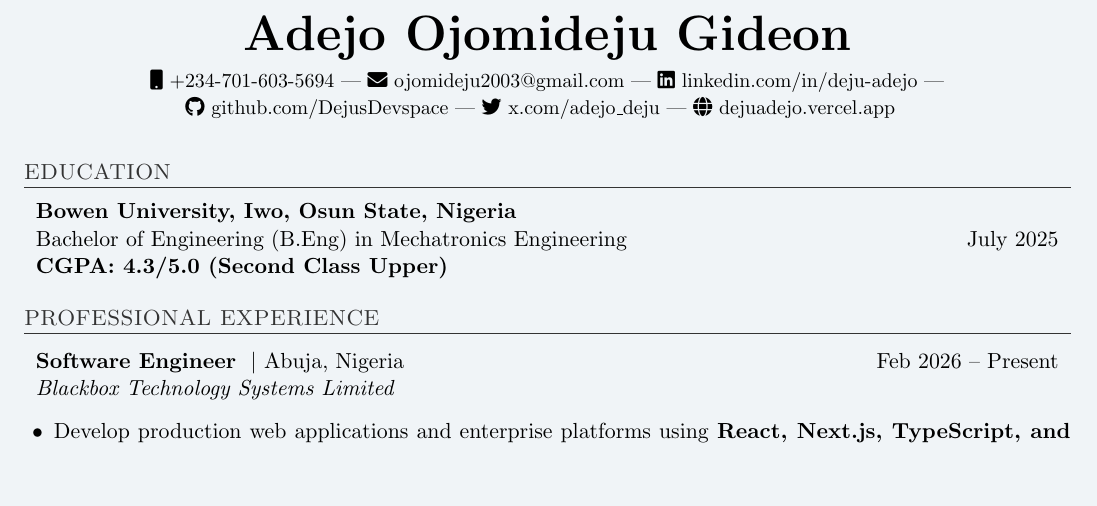
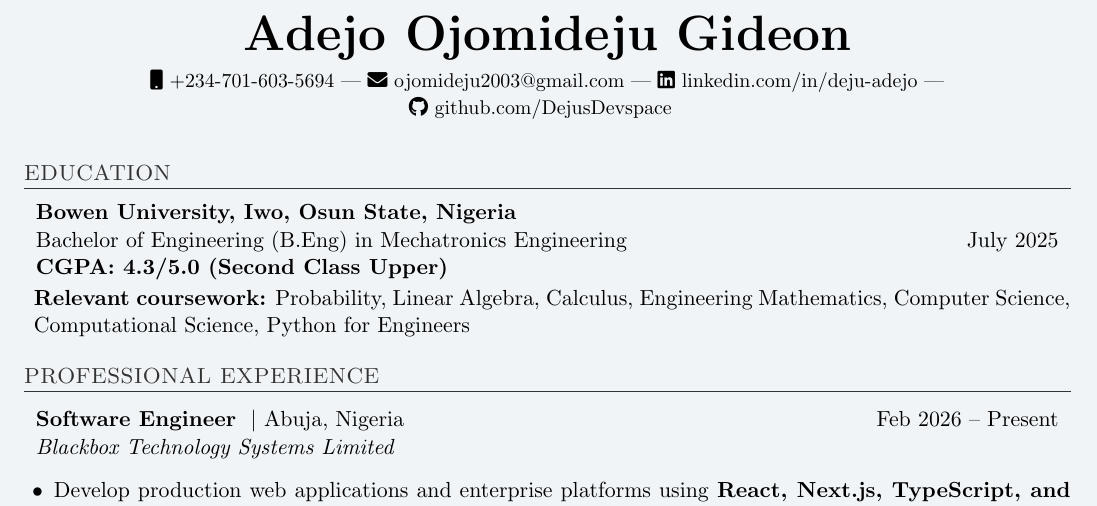
Before and after one commit to DejusDevspace/my-resume-laTeX-codes, a LaTeX document (academic/uwaterloo-mdsai.tex): part of page 1 of 2, cut so that both start at the same text, the shorter picture padded with empty space. Compiled offline with pdfLaTeX.

Commit message:
feat: add coursework, remove redundant links, and reorder projects

```diff
--- a/academic/uwaterloo-mdsai.tex
+++ b/academic/uwaterloo-mdsai.tex
@@ -104,9 +104,7 @@
             \faMobile\ +234-701-603-5694 |
             \faEnvelope\ \href{mailto:ojomideju2003@gmail.com}{ojomideju2003@gmail.com} |
             \faLinkedin\ \href{https://linkedin.com/in/deju-adejo}{linkedin.com/in/deju-adejo} | \\
-            \faGithub\ \href{https://github.com/DejusDevspace}{github.com/DejusDevspace} |
-            \faTwitter\ \href{https://x.com/adejo_deju}{x.com/adejo\_deju} |
-            \faGlobe\ \href{https://dejuadejo.vercel.app}{dejuadejo.vercel.app}
+            \faGithub\ \href{https://github.com/DejusDevspace}{github.com/DejusDevspace}
             }
             \vspace{8pt}
     \end{minipage}
@@ -131,7 +129,12 @@
     \textbf{Bowen University, Iwo, Osun State, Nigeria} & \\
     Bachelor of Engineering (B.Eng) in Mechatronics Engineering & July 2025 \\
     \multicolumn{2}{l}{\textbf{CGPA: 4.3/5.0 (Second Class Upper)}} \\
+
   \end{tabular*}
+  \vspace{-12pt}
+  \begin{itemize}[leftmargin=5pt, label={}]
+      \item \textbf{Relevant coursework:} Probability, Linear Algebra, Calculus, Engineering Mathematics, Computer Science, Computational Science, Python for Engineers
+  \end{itemize}
 \end{itemize}
 
 
@@ -211,6 +201,3 @@
-  \end{itemize}
-
-\resumeProjectHeading
     {Malaria Parasite Stage Classification}{Python, TensorFlow, PyTorch, LSTM, Streamlit}{}{}
     \begin{itemize} [leftmargin=15pt, label=\textbullet]
     \item Built an end-to-end \textbf{four-class deep learning pipeline} using \textbf{DCGAN-based synthetic data generation, VGG16 feature extraction, and LSTM-based classification.}
@@ -226,3 +213,6 @@
     \item Achieved \textbf{0.90 F1} on a held-out test set and built a CLI for single-URL, batch, and interactive classification.
     \end{itemize}
 
+\resumeProjectHeading
+  {Tether}{Python, RAG, Qdrant, Sentence Transformers, Whisper, Groq, Streamlit, RAGAS}{}{https://github.com/DejusDevspace/tether}
+  \begin{itemize}[leftmargin=15pt, label=\textbullet]
```
Also changed, not shown: academic/uwaterloo-mdsai.tex (25 more changed lines).
